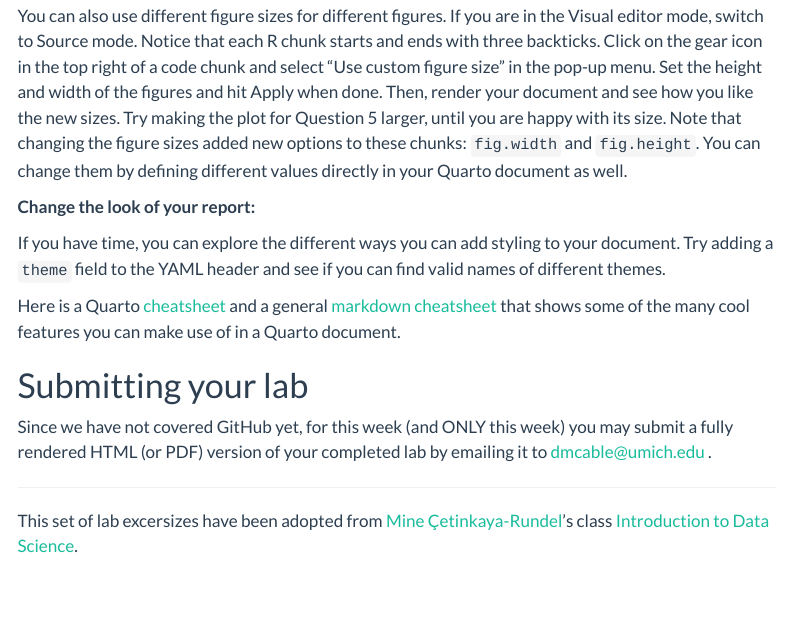
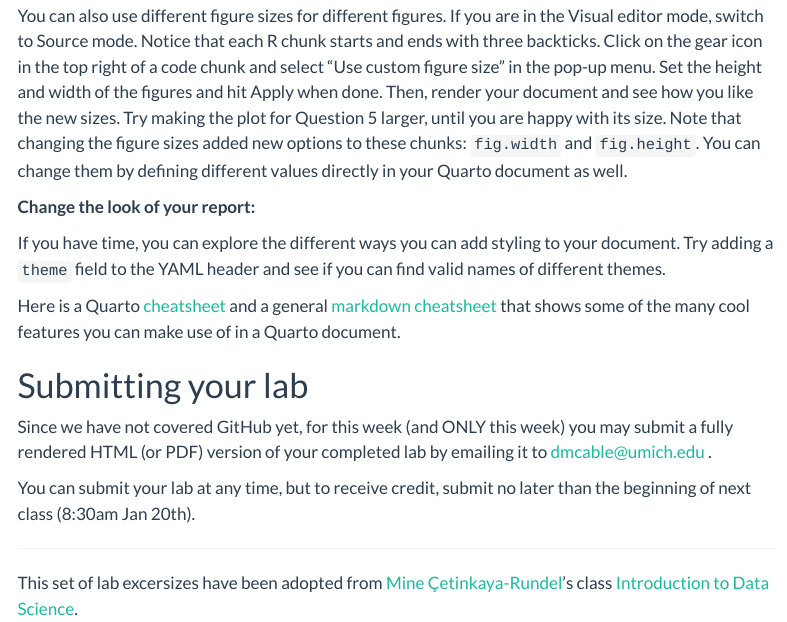
Before and after one commit to dmcable/BIOSTAT620W26, a Quarto document (labs/lab1.qmd): the page in a window 1100 px wide, from 9040 px down. Rendered offline with R 4.5, knitr and Pandoc in place of Quarto, with nearby package versions; some code elsewhere in the file could not run offline; menus at the side of the page are left out.

Commit message:
add due date lab1

```diff
--- a/labs/lab1.qmd
+++ b/labs/lab1.qmd
@@ -264,6 +264,8 @@ Here is a Quarto [cheatsheet](https://rstudio.github.io/cheatsheets/quarto.pdf)
 # Submitting your lab
 Since we have not covered GitHub yet, for this week (and ONLY this week) you may submit a fully rendered HTML (or PDF) version of your completed lab by emailing it to dmcable@umich.edu .
 
+You can submit your lab at any time, but to receive credit, submit no later than the beginning of next class (8:30am Jan 20th).
+
 
 
 ---
```
Also changed, not shown: docs/search.json, 2 other files.
